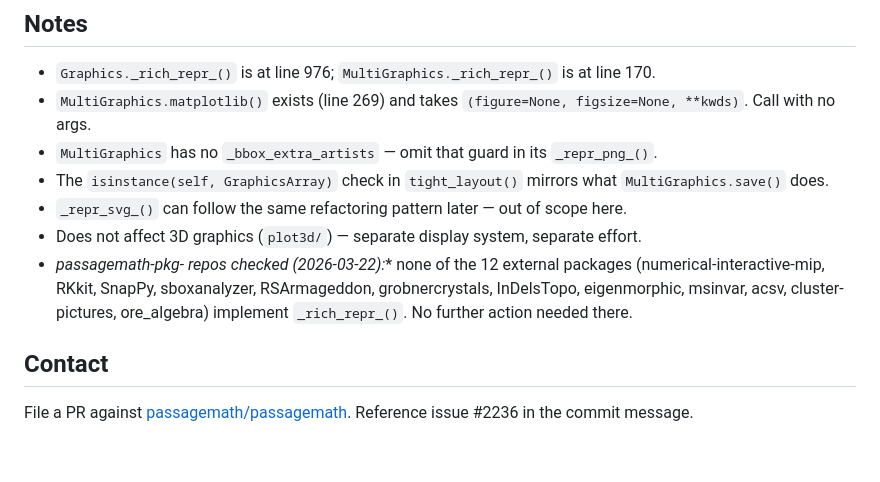
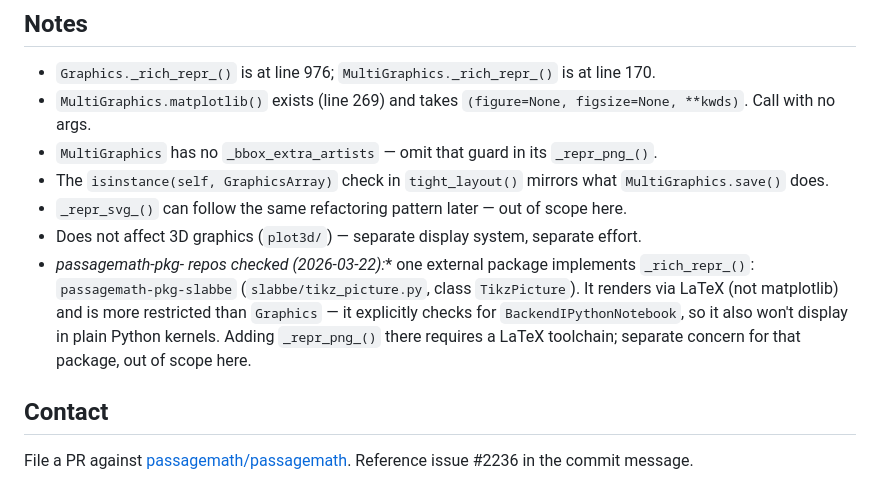
Before and after one commit to sacchen/passagemath-workspace, a Markdown page: projects/plot-display-plain-python-kernel.md, the part around the change. GitHub-like rendering; blank space fills up the shorter version.

Commit message:
projects: fix pkg audit note and smoke test imports
- passagemath-pkg-slabbe has _rich_repr_() (TikzPicture, LaTeX-based)
- fix import paths: sage.plot.line, sage.plot.multigraphics
- add uv run to doctest runner

Co-Authored-By: Claude Sonnet 4.6 <noreply@anthropic.com>

```diff
--- a/projects/plot-display-plain-python-kernel.md
+++ b/projects/plot-display-plain-python-kernel.md
@@ -215,10 +215,12 @@ uv run python -m sage.doctest src/sage/plot/multigraphics.py
 - The `isinstance(self, GraphicsArray)` check in `tight_layout()` mirrors what `MultiGraphics.save()` does.
 - `_repr_svg_()` can follow the same refactoring pattern later — out of scope here.
 - Does not affect 3D graphics (`plot3d/`) — separate display system, separate effort.
-- **passagemath-pkg-* repos checked (2026-03-22):** none of the 12 external packages
-  (numerical-interactive-mip, RKkit, SnapPy, sboxanalyzer, RSArmageddon, grobnercrystals,
-  InDelsTopo, eigenmorphic, msinvar, acsv, cluster-pictures, ore_algebra) implement
-  `_rich_repr_()`. No further action needed there.
+- **passagemath-pkg-* repos checked (2026-03-22):** one external package implements
+  `_rich_repr_()`: `passagemath-pkg-slabbe` (`slabbe/tikz_picture.py`, class `TikzPicture`).
+  It renders via LaTeX (not matplotlib) and is more restricted than `Graphics` — it
+  explicitly checks for `BackendIPythonNotebook`, so it also won't display in plain Python
+  kernels. Adding `_repr_png_()` there requires a LaTeX toolchain; separate concern for
+  that package, out of scope here.
 
 ## Contact
 
```
